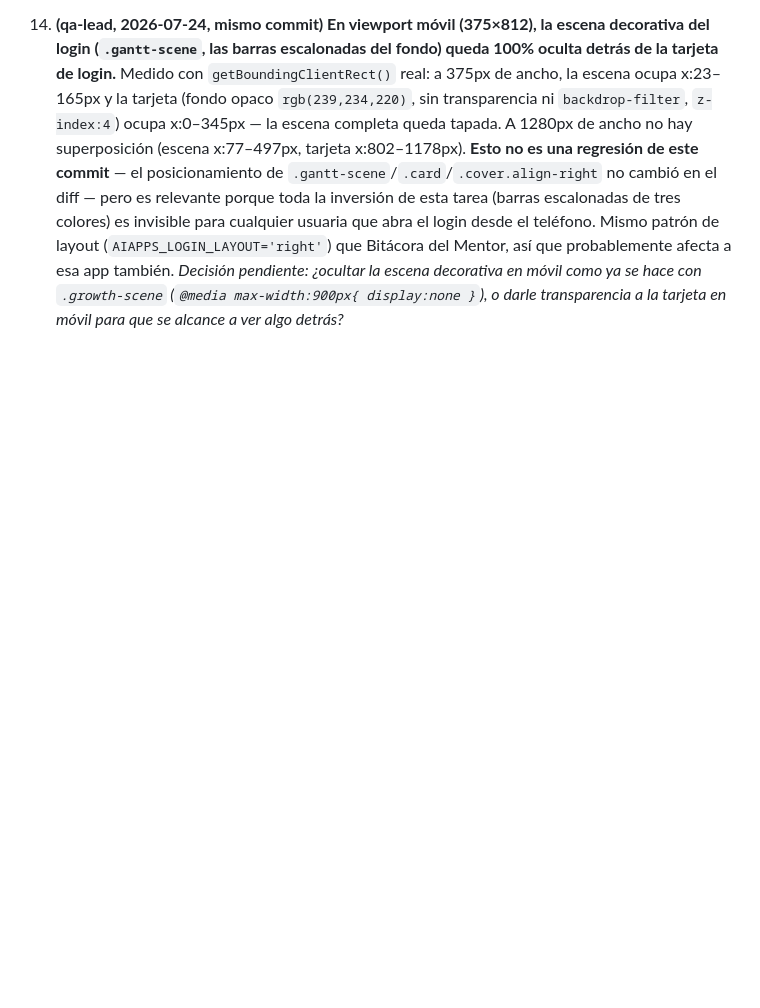
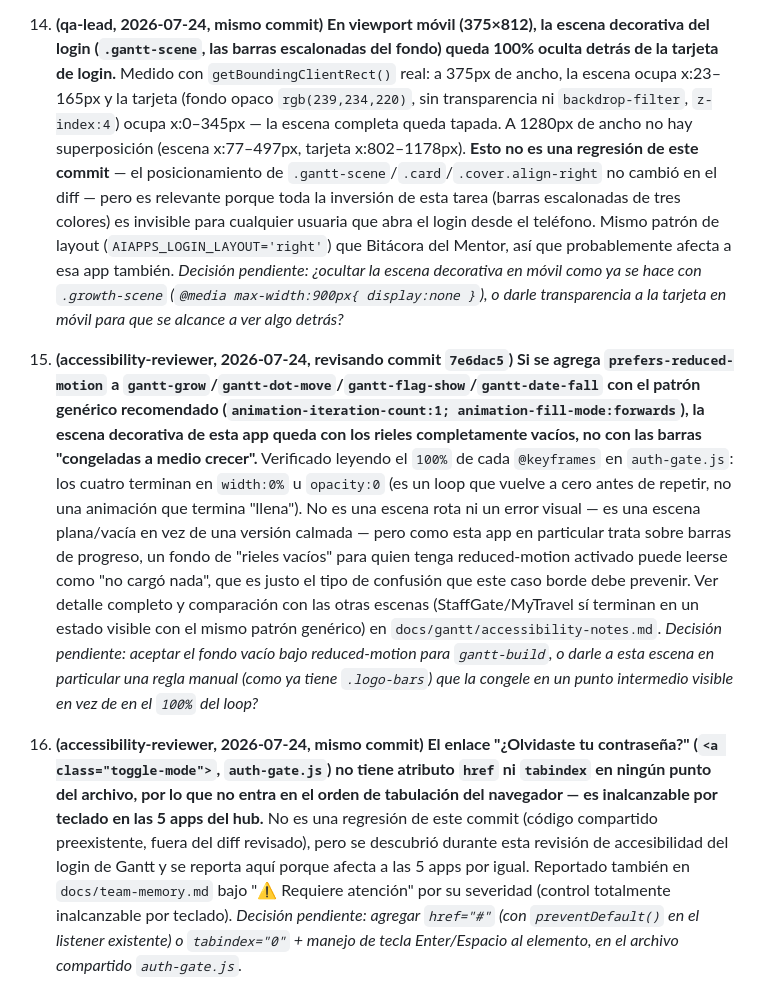
Before and after one commit to LiPimentel/lips-hub, a Markdown page: docs/gantt/requerimientos.md, the part around the change. GitHub-like rendering; blank space fills up the shorter version.

```diff
--- a/docs/gantt/requerimientos.md
+++ b/docs/gantt/requerimientos.md
@@ -147,3 +147,7 @@ Cada uno de estos requiere una decisión del tech lead antes de convertirse en u
 13. **(qa-lead, 2026-07-24, revisando commit `7e6dac5` "barras escalonadas lila/amarillo/púrpura + logo animado") El logo animado del cuadro de login usa 3 colores (lila, amarillo Y púrpura), no los 2 que pidió la usuaria ("en lila y amarillo").** Verificado en vivo con `getComputedStyle`: la tercera barra del SVG (`.lb-3`) tiene `fill:#8C6BC8`, que es un tono púrpura/violeta (visualmente distinto de la barra lila `#B79BE0` y claramente no amarillo), calculado en `rgb(140, 107, 200)` sobre el elemento real. La petición original solo mencionó "lila y amarillo" para el logo (a diferencia de las barras del fondo, donde sí pidió tres colores explícitamente: lila, amarillo y púrpura). *Decisión pendiente: ¿la usuaria acepta el tercer color en el logo (para que combine con la paleta de tres colores del fondo) o quiere que el logo se quede estrictamente en dos colores como pidió?*
 
 14. **(qa-lead, 2026-07-24, mismo commit) En viewport móvil (375×812), la escena decorativa del login (`.gantt-scene`, las barras escalonadas del fondo) queda 100% oculta detrás de la tarjeta de login.** Medido con `getBoundingClientRect()` real: a 375px de ancho, la escena ocupa x:23–165px y la tarjeta (fondo opaco `rgb(239,234,220)`, sin transparencia ni `backdrop-filter`, `z-index:4`) ocupa x:0–345px — la escena completa queda tapada. A 1280px de ancho no hay superposición (escena x:77–497px, tarjeta x:802–1178px). **Esto no es una regresión de este commit** — el posicionamiento de `.gantt-scene`/`.card`/`.cover.align-right` no cambió en el diff — pero es relevante porque toda la inversión de esta tarea (barras escalonadas de tres colores) es invisible para cualquier usuaria que abra el login desde el teléfono. Mismo patrón de layout (`AIAPPS_LOGIN_LAYOUT='right'`) que Bitácora del Mentor, así que probablemente afecta a esa app también. *Decisión pendiente: ¿ocultar la escena decorativa en móvil como ya se hace con `.growth-scene` (`@media max-width:900px{ display:none }`), o darle transparencia a la tarjeta en móvil para que se alcance a ver algo detrás?*
+
+15. **(accessibility-reviewer, 2026-07-24, revisando commit `7e6dac5`) Si se agrega `prefers-reduced-motion` a `gantt-grow`/`gantt-dot-move`/`gantt-flag-show`/`gantt-date-fall` con el patrón genérico recomendado (`animation-iteration-count:1; animation-fill-mode:forwards`), la escena decorativa de esta app queda con los rieles completamente vacíos, no con las barras "congeladas a medio crecer".** Verificado leyendo el `100%` de cada `@keyframes` en `auth-gate.js`: los cuatro terminan en `width:0%` u `opacity:0` (es un loop que vuelve a cero antes de repetir, no una animación que termina "llena"). No es una escena rota ni un error visual — es una escena plana/vacía en vez de una versión calmada — pero como esta app en particular trata sobre barras de progreso, un fondo de "rieles vacíos" para quien tenga reduced-motion activado puede leerse como "no cargó nada", que es justo el tipo de confusión que este caso borde debe prevenir. Ver detalle completo y comparación con las otras escenas (StaffGate/MyTravel sí terminan en un estado visible con el mismo patrón genérico) en `docs/gantt/accessibility-notes.md`. *Decisión pendiente: aceptar el fondo vacío bajo reduced-motion para `gantt-build`, o darle a esta escena en particular una regla manual (como ya tiene `.logo-bars`) que la congele en un punto intermedio visible en vez de en el `100%` del loop?*
+
+16. **(accessibility-reviewer, 2026-07-24, mismo commit) El enlace "¿Olvidaste tu contraseña?" (`<a class="toggle-mode">`, `auth-gate.js`) no tiene atributo `href` ni `tabindex` en ningún punto del archivo, por lo que no entra en el orden de tabulación del navegador — es inalcanzable por teclado en las 5 apps del hub.** No es una regresión de este commit (código compartido preexistente, fuera del diff revisado), pero se descubrió durante esta revisión de accesibilidad del login de Gantt y se reporta aquí porque afecta a las 5 apps por igual. Reportado también en `docs/team-memory.md` bajo "⚠️ Requiere atención" por su severidad (control totalmente inalcanzable por teclado). *Decisión pendiente: agregar `href="#"` (con `preventDefault()` en el listener existente) o `tabindex="0"` + manejo de tecla Enter/Espacio al elemento, en el archivo compartido `auth-gate.js`.*
```
Also changed, not shown: docs/gantt/accessibility-notes.md (added, +120 -0 lines), docs/team-memory.md (+6 -0 lines).
